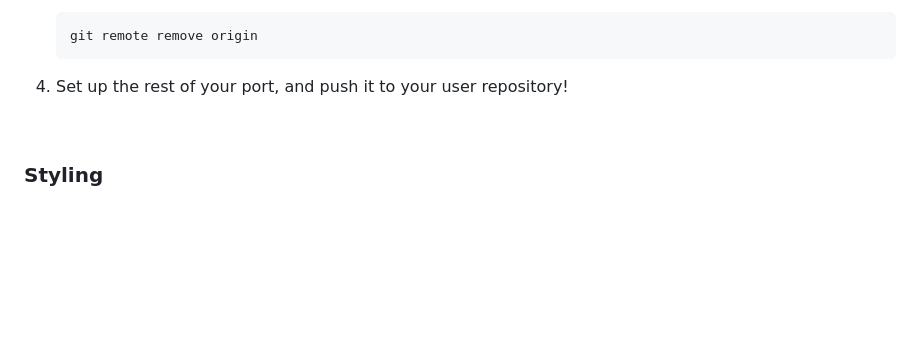
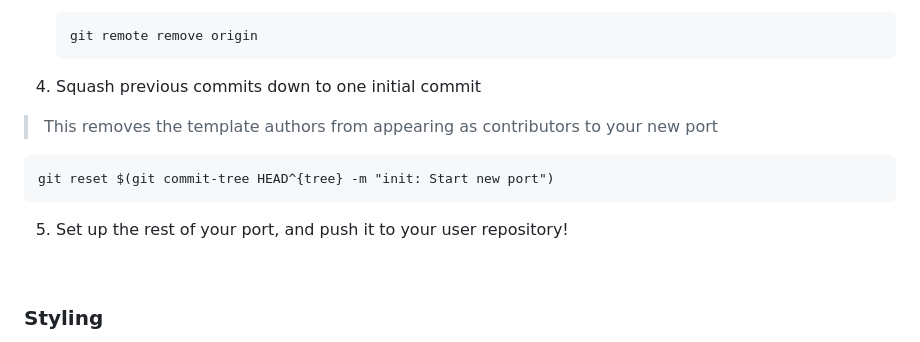
Before and after one commit to catppuccin/catppuccin, a Markdown page: docs/port-creation.md, the part around the change. Rendered like a GitHub page; blank space fills up the shorter version.

Commit message:
docs: add squash previous commits step

````diff
--- a/docs/port-creation.md
+++ b/docs/port-creation.md
@@ -127,7 +127,14 @@ template as a blueprint.
    git remote remove origin
    ```
 
-4. Set up the rest of your port, and push it to your user repository!
+4. Squash previous commits down to one initial commit
+> This removes the template authors from appearing as contributors to your new port
+
+   ```
+   git reset $(git commit-tree HEAD^{tree} -m "init: Start new port")
+   ```
+
+5. Set up the rest of your port, and push it to your user repository!
 
 &nbsp;
 
````
